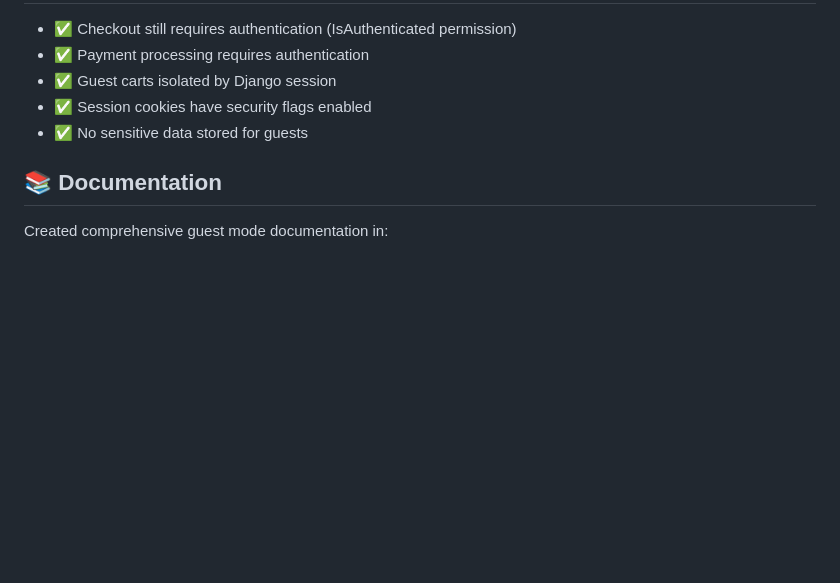
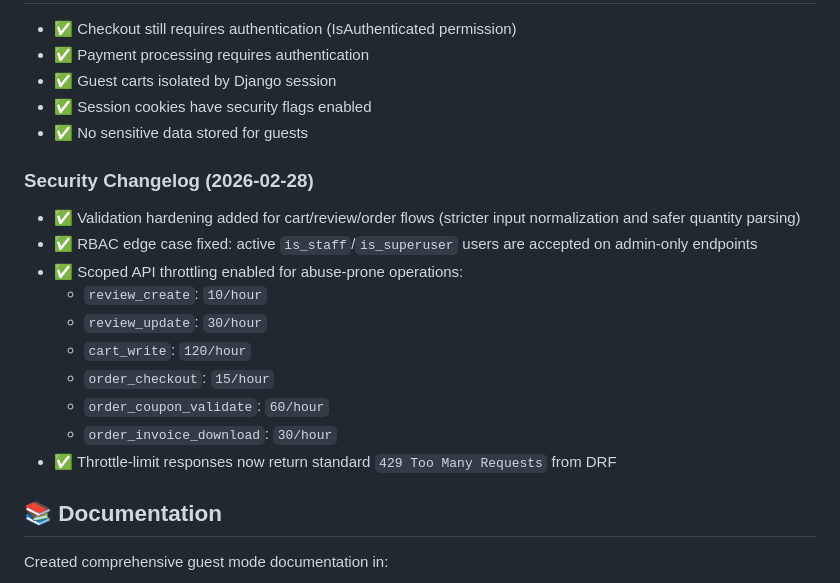
Before and after one commit to abuhanif27/nobonir, a Markdown page: GUEST_MODE_SUMMARY.md, the part around the change. GitHub-like rendering; blank space fills up the shorter version.

```diff
--- a/GUEST_MODE_SUMMARY.md
+++ b/GUEST_MODE_SUMMARY.md
@@ -151,6 +151,19 @@ cart = Cart.objects.create(
 - ✅ Session cookies have security flags enabled
 - ✅ No sensitive data stored for guests
 
+### Security Changelog (2026-02-28)
+
+- ✅ Validation hardening added for cart/review/order flows (stricter input normalization and safer quantity parsing)
+- ✅ RBAC edge case fixed: active `is_staff`/`is_superuser` users are accepted on admin-only endpoints
+- ✅ Scoped API throttling enabled for abuse-prone operations:
+  - `review_create`: `10/hour`
+  - `review_update`: `30/hour`
+  - `cart_write`: `120/hour`
+  - `order_checkout`: `15/hour`
+  - `order_coupon_validate`: `60/hour`
+  - `order_invoice_download`: `30/hour`
+- ✅ Throttle-limit responses now return standard `429 Too Many Requests` from DRF
+
 ## 📚 Documentation
 
 Created comprehensive guest mode documentation in:
```
Also changed, not shown: GUEST_MODE.md (+14 -1 lines), PROJECT_SUMMARY.md (+25 -0 lines).
